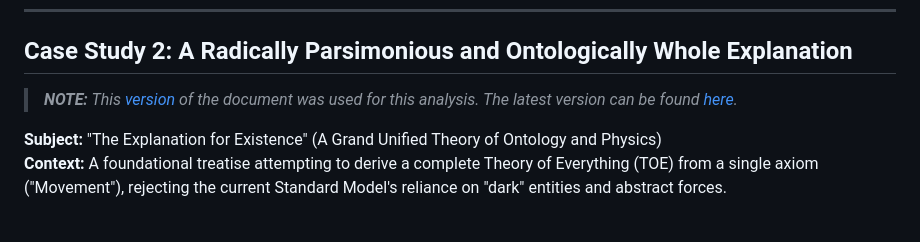
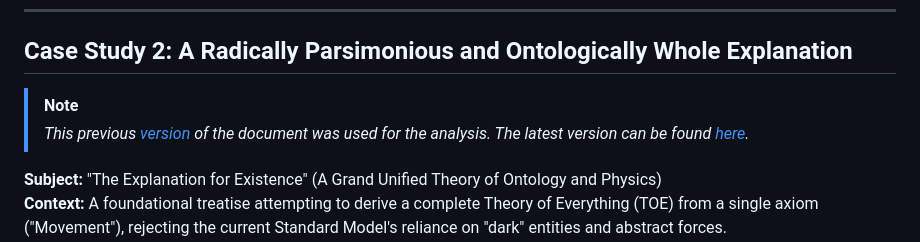
Before and after one commit to worldamazing/analyze-anything, a Markdown page: case-studies/existence-explanations.md, the part around the change. Drawn GitHub-style; blank space fills up the shorter version.

Commit message:
Update existence-explanations.md: tweak

```diff
--- a/case-studies/existence-explanations.md
+++ b/case-studies/existence-explanations.md
@@ -79,7 +79,9 @@ It is in a state of **"Crisis"** (in the Kuhnian sense). It is overburdened with
 
 ---
 ## Case Study 2: A Radically Parsimonious and Ontologically Whole Explanation
-> ***NOTE:** This [version](https://github.com/beakbahama/log/blob/d1a7a873b909fecfc7a3617c4a6bfae675c1102b/docs/existence.md) of the document was used for this analysis. The latest version can be found [here](https://github.com/beakbahama/log/blob/main/docs/existence.md).*
+> [!NOTE]
+>
+> *This previous [version](https://github.com/beakbahama/log/blob/d1a7a873b909fecfc7a3617c4a6bfae675c1102b/docs/existence.md) of the document was used for the analysis. The latest version can be found [here](https://github.com/beakbahama/log/blob/main/docs/existence.md).*
 
 **Subject:** "The Explanation for Existence" (A Grand Unified Theory of Ontology and Physics)
 **Context:** A foundational treatise attempting to derive a complete Theory of Everything (TOE) from a single axiom ("Movement"), rejecting the current Standard Model's reliance on "dark" entities and abstract forces.
```
